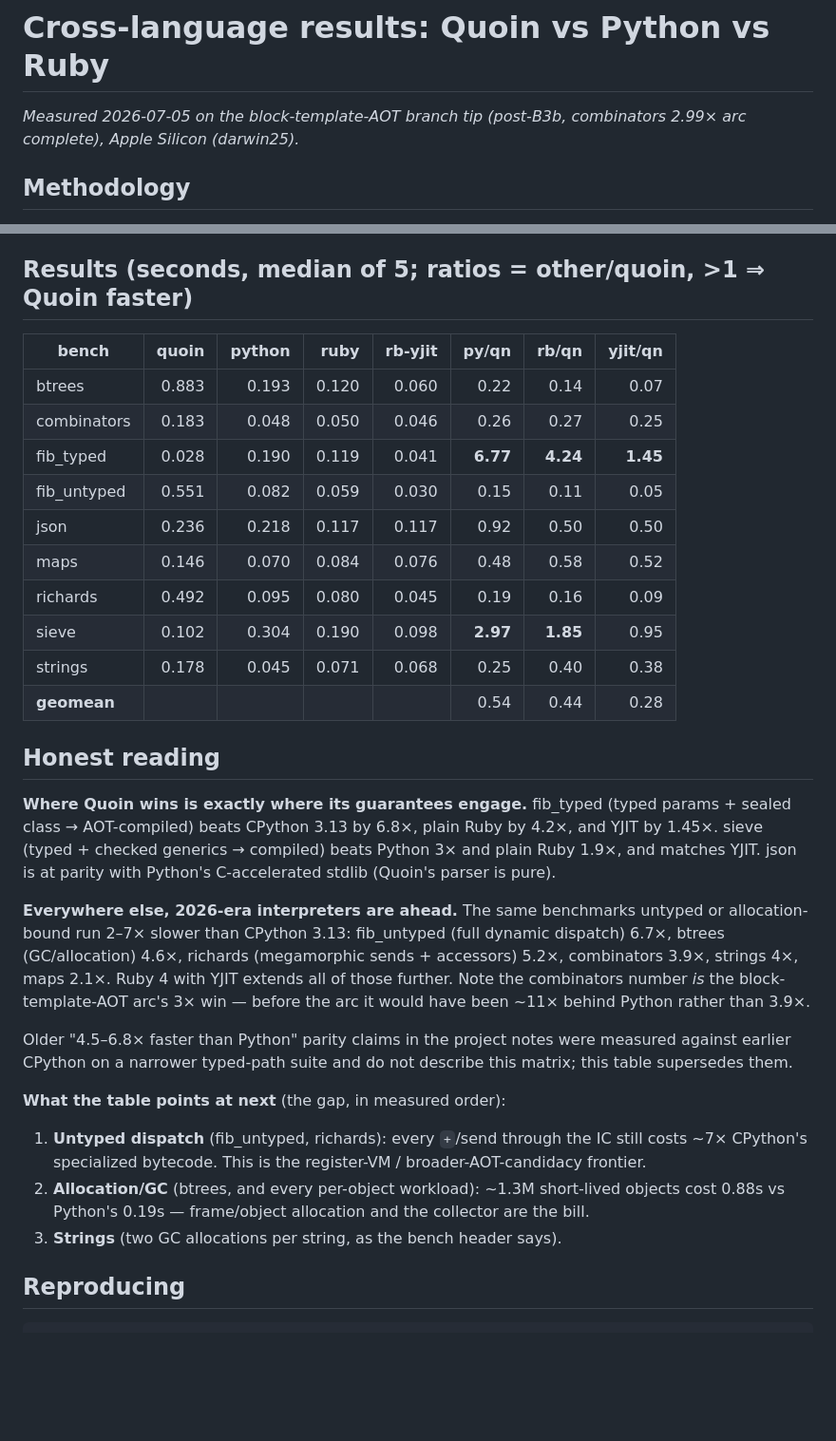
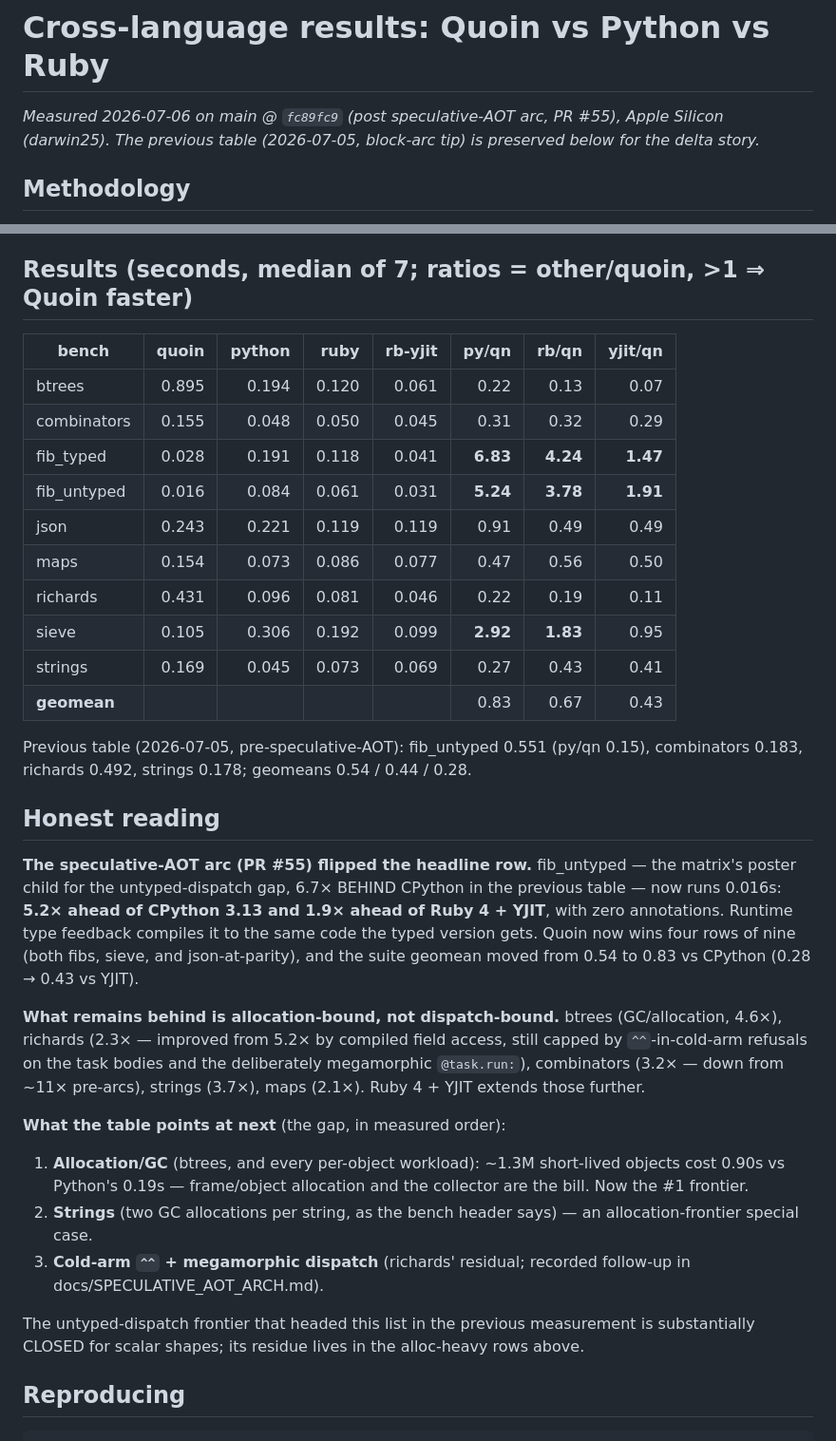
Before and after one commit to quoin-lang/quoin, a Markdown page: bench/CROSS.md, 2 parts joined by grey strips. Shown at 95% size. Rendered like a GitHub page; blank space fills up the shorter version.

Commit message:
bench(cross): re-measure after the speculative-AOT arc - untyped fib flips
Same methodology (PGO binary, CPython 3.13.8, Ruby 4.0.5 +-yjit,
whole-process medians, checksum-verified; 7 runs), main @ fc89fc9.

The headline row flips: fib_untyped, previously the poster child for
the untyped-dispatch gap at 6.7x BEHIND CPython, now runs 0.016s -
5.2x ahead of CPython and 1.9x ahead of Ruby+YJIT, with zero
annotations. Quoin wins four rows of nine; suite geomean 0.54 -> 0.83
vs CPython, 0.28 -> 0.43 vs YJIT. richards improved 5.2x-behind ->
2.3x-behind (compiled field access), combinators 3.9x -> 3.2x.

The frontier list reorders accordingly: allocation/GC is now #1
(btrees unchanged at 4.6x behind), strings #2, richards' residual
(cold-arm-^^ + megamorphic dispatch) #3. The untyped-dispatch frontier
is substantially closed for scalar shapes. Previous table preserved
in-doc for the delta story.

Co-Authored-By: Claude Fable 5 <noreply@anthropic.com>

```diff
--- a/bench/CROSS.md
+++ b/bench/CROSS.md
@@ -1,7 +1,8 @@
 # Cross-language results: Quoin vs Python vs Ruby
 
-*Measured 2026-07-05 on the block-template-AOT branch tip (post-B3b,
-combinators 2.99× arc complete), Apple Silicon (darwin25).*
+*Measured 2026-07-06 on main @ `fc89fc9` (post speculative-AOT arc,
+PR #55), Apple Silicon (darwin25). The previous table (2026-07-05,
+block-arc tip) is preserved below for the delta story.*
 
 ## Methodology
 
@@ -26,49 +27,55 @@ combinators 2.99× arc complete), Apple Silicon (darwin25).*
   **14ms**, ruby **24ms** (±yjit). Quoin has the lowest floor, so
   whole-process ratios on the short benches are not flattered by startup.
 
-## Results (seconds, median of 5; ratios = other/quoin, >1 ⇒ Quoin faster)
+## Results (seconds, median of 7; ratios = other/quoin, >1 ⇒ Quoin faster)
 
 | bench        | quoin | python | ruby  | rb-yjit | py/qn | rb/qn | yjit/qn |
 |--------------|------:|-------:|------:|--------:|------:|------:|--------:|
-| btrees       | 0.883 | 0.193  | 0.120 | 0.060   | 0.22  | 0.14  | 0.07    |
-| combinators  | 0.183 | 0.048  | 0.050 | 0.046   | 0.26  | 0.27  | 0.25    |
-| fib_typed    | 0.028 | 0.190  | 0.119 | 0.041   | **6.77** | **4.24** | **1.45** |
-| fib_untyped  | 0.551 | 0.082  | 0.059 | 0.030   | 0.15  | 0.11  | 0.05    |
-| json         | 0.236 | 0.218  | 0.117 | 0.117   | 0.92  | 0.50  | 0.50    |
-| maps         | 0.146 | 0.070  | 0.084 | 0.076   | 0.48  | 0.58  | 0.52    |
-| richards     | 0.492 | 0.095  | 0.080 | 0.045   | 0.19  | 0.16  | 0.09    |
-| sieve        | 0.102 | 0.304  | 0.190 | 0.098   | **2.97** | **1.85** | 0.95 |
-| strings      | 0.178 | 0.045  | 0.071 | 0.068   | 0.25  | 0.40  | 0.38    |
-| **geomean**  |       |        |       |         | 0.54  | 0.44  | 0.28    |
+| btrees       | 0.895 | 0.194  | 0.120 | 0.061   | 0.22  | 0.13  | 0.07    |
+| combinators  | 0.155 | 0.048  | 0.050 | 0.045   | 0.31  | 0.32  | 0.29    |
+| fib_typed    | 0.028 | 0.191  | 0.118 | 0.041   | **6.83** | **4.24** | **1.47** |
+| fib_untyped  | 0.016 | 0.084  | 0.061 | 0.031   | **5.24** | **3.78** | **1.91** |
+| json         | 0.243 | 0.221  | 0.119 | 0.119   | 0.91  | 0.49  | 0.49    |
+| maps         | 0.154 | 0.073  | 0.086 | 0.077   | 0.47  | 0.56  | 0.50    |
+| richards     | 0.431 | 0.096  | 0.081 | 0.046   | 0.22  | 0.19  | 0.11    |
+| sieve        | 0.105 | 0.306  | 0.192 | 0.099   | **2.92** | **1.83** | 0.95 |
+| strings      | 0.169 | 0.045  | 0.073 | 0.069   | 0.27  | 0.43  | 0.41    |
+| **geomean**  |       |        |       |         | 0.83  | 0.67  | 0.43    |
+
+Previous table (2026-07-05, pre-speculative-AOT): fib_untyped 0.551
+(py/qn 0.15), combinators 0.183, richards 0.492, strings 0.178;
+geomeans 0.54 / 0.44 / 0.28.
 
 ## Honest reading
 
-**Where Quoin wins is exactly where its guarantees engage.** fib_typed
-(typed params + sealed class → AOT-compiled) beats CPython 3.13 by 6.8×,
-plain Ruby by 4.2×, and YJIT by 1.45×. sieve (typed + checked generics →
-compiled) beats Python 3× and plain Ruby 1.9×, and matches YJIT. json is
-at parity with Python's C-accelerated stdlib (Quoin's parser is pure).
+**The speculative-AOT arc (PR #55) flipped the headline row.**
+fib_untyped — the matrix's poster child for the untyped-dispatch gap,
+6.7× BEHIND CPython in the previous table — now runs 0.016s: **5.2×
+ahead of CPython 3.13 and 1.9× ahead of Ruby 4 + YJIT**, with zero
+annotations. Runtime type feedback compiles it to the same code the
+typed version gets. Quoin now wins four rows of nine (both fibs, sieve,
+and json-at-parity), and the suite geomean moved from 0.54 to 0.83 vs
+CPython (0.28 → 0.43 vs YJIT).
 
-**Everywhere else, 2026-era interpreters are ahead.** The same benchmarks
-untyped or allocation-bound run 2–7× slower than CPython 3.13:
-fib_untyped (full dynamic dispatch) 6.7×, btrees (GC/allocation) 4.6×,
-richards (megamorphic sends + accessors) 5.2×, combinators 3.9×, strings
-4×, maps 2.1×. Ruby 4 with YJIT extends all of those further. Note the
-combinators number *is* the block-template-AOT arc's 3× win — before the
-arc it would have been ~11× behind Python rather than 3.9×.
-
-Older "4.5–6.8× faster than Python" parity claims in the project notes
-were measured against earlier CPython on a narrower typed-path suite and
-do not describe this matrix; this table supersedes them.
+**What remains behind is allocation-bound, not dispatch-bound.** btrees
+(GC/allocation, 4.6×), richards (2.3× — improved from 5.2× by compiled
+field access, still capped by `^^`-in-cold-arm refusals on the task
+bodies and the deliberately megamorphic `@task.run:`), combinators
+(3.2× — down from ~11× pre-arcs), strings (3.7×), maps (2.1×). Ruby 4 +
+YJIT extends those further.
 
 **What the table points at next** (the gap, in measured order):
-1. **Untyped dispatch** (fib_untyped, richards): every `+`/send through
-   the IC still costs ~7× CPython's specialized bytecode. This is the
-   register-VM / broader-AOT-candidacy frontier.
-2. **Allocation/GC** (btrees, and every per-object workload): ~1.3M
-   short-lived objects cost 0.88s vs Python's 0.19s — frame/object
-   allocation and the collector are the bill.
-3. **Strings** (two GC allocations per string, as the bench header says).
+1. **Allocation/GC** (btrees, and every per-object workload): ~1.3M
+   short-lived objects cost 0.90s vs Python's 0.19s — frame/object
+   allocation and the collector are the bill. Now the #1 frontier.
+2. **Strings** (two GC allocations per string, as the bench header
+   says) — an allocation-frontier special case.
+3. **Cold-arm `^^` + megamorphic dispatch** (richards' residual;
+   recorded follow-up in docs/SPECULATIVE_AOT_ARCH.md).
+
+The untyped-dispatch frontier that headed this list in the previous
+measurement is substantially CLOSED for scalar shapes; its residue
+lives in the alloc-heavy rows above.
 
 ## Reproducing
 
```
